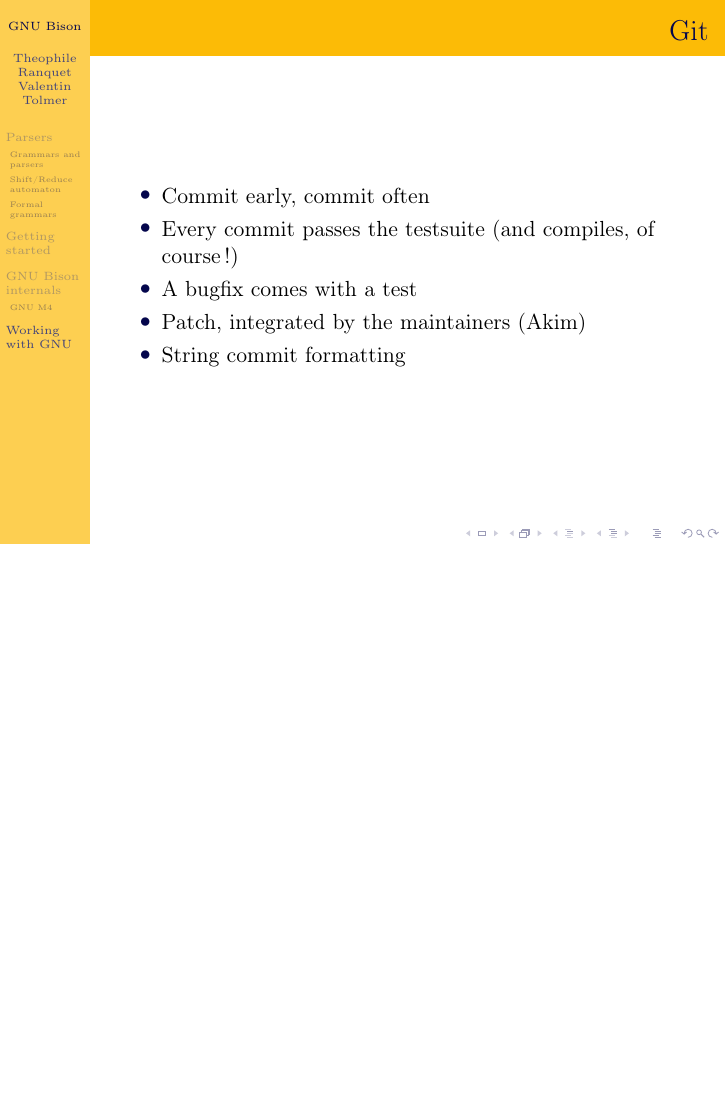
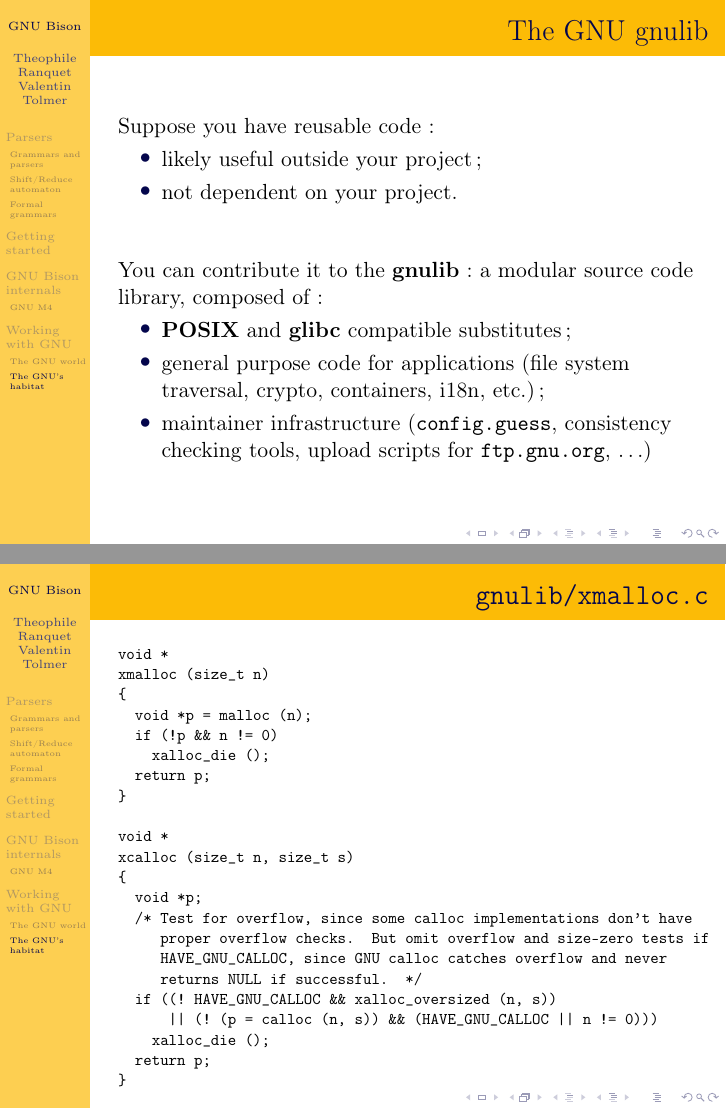
Before and after one commit to nitnelave/bison-pres, LaTeX slides (beamer.tex): page 36 of 37 before the commit and pages 39 and 40 of 42 after it, the two joined at a grey line, the shorter picture padded with empty space. Compiled offline with pdfLaTeX.

Commit message:
beamer: introduce gnulib and xmalloc
    * beamer.tex (GNU): Here.

```diff
--- a/beamer.tex
+++ b/beamer.tex
@@ -450,6 +460,53 @@
       \item Comments (nice format)
       \item Clean code
     \end{itemize}
+\end{frame}
+
+\begin{frame}
+  \frametitle{The GNU gnulib}
+  Suppose you have reusable code:
+  \begin{itemize}
+    \item likely useful outside your project;
+    \item not dependent on your project.
+  \end{itemize}
+  \vfill
+  You can contribute it to the \textbf{gnulib}: a modular source code library,
+  composed of:
+    \begin{itemize}
+      \item \textbf{POSIX} and \textbf{glibc} compatible substitutes;
+      \item general purpose code for applications (file system traversal,
+        crypto, containers, i18n, etc.);
+      \item maintainer infrastructure (\texttt{config.guess}, consistency
+        checking tools, upload scripts for \texttt{ftp.gnu.org}, \ldots)
+    \end{itemize}
+\end{frame}
+
+\begin{frame}[fragile,shrink=25]
+  \frametitle{\texttt{gnulib/xmalloc.c}}
+\begin{verbatim}
+void *
+xmalloc (size_t n)
+{
+  void *p = malloc (n);
+  if (!p && n != 0)
+    xalloc_die ();
+  return p;
+}
+
+void *
+xcalloc (size_t n, size_t s)
+{
+  void *p;
+  /* Test for overflow, since some calloc implementations don't have
+     proper overflow checks.  But omit overflow and size-zero tests if
+     HAVE_GNU_CALLOC, since GNU calloc catches overflow and never
+     returns NULL if successful.  */
+  if ((! HAVE_GNU_CALLOC && xalloc_oversized (n, s))
+      || (! (p = calloc (n, s)) && (HAVE_GNU_CALLOC || n != 0)))
+    xalloc_die ();
+  return p;
+}
+\end{verbatim}
 \end{frame}
 
 \begin{frame}
```
Also changed, not shown: beamer.tex (10 more changed lines).
